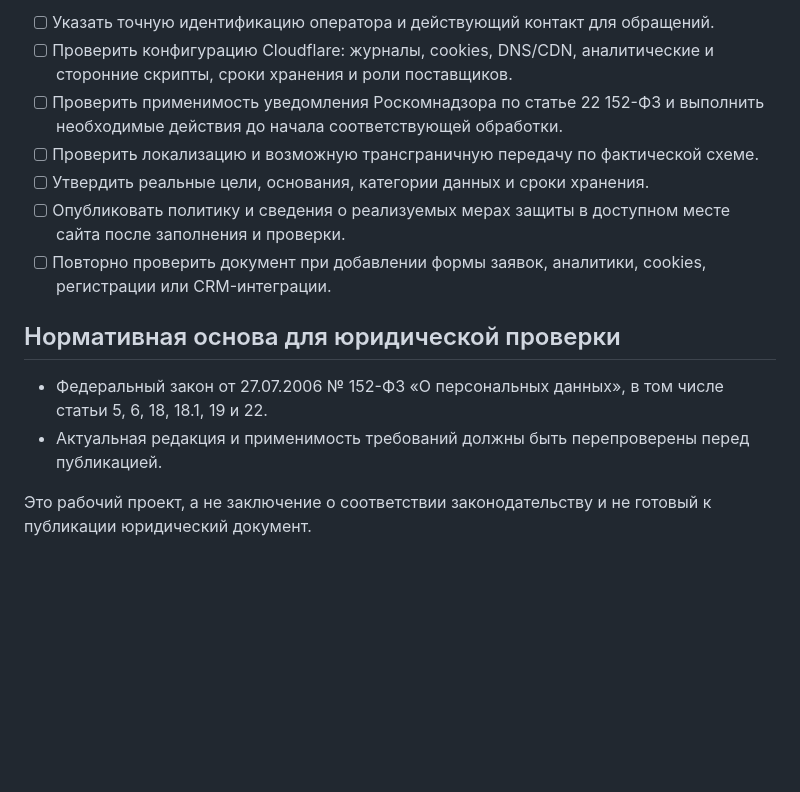
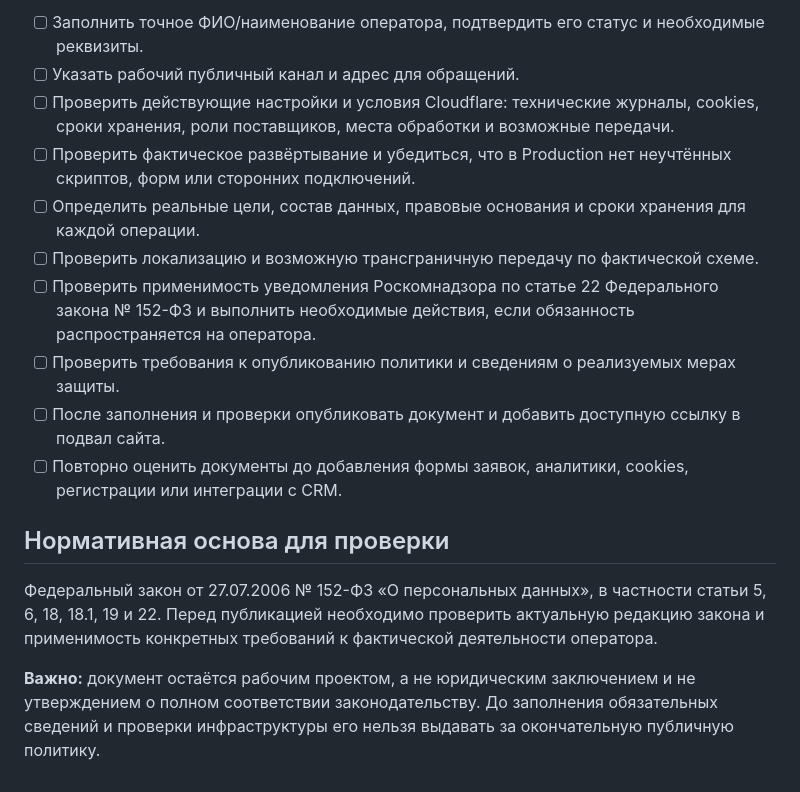
Before and after one commit to SergeyBariev/Kinder-Core-Wabsite, a Markdown page: docs/legal/PERSONAL_DATA_POLICY_DRAFT.md, the part around one of its changes. GitHub-like rendering; blank space fills up the shorter version.

```diff
--- a/docs/legal/PERSONAL_DATA_POLICY_DRAFT.md
+++ b/docs/legal/PERSONAL_DATA_POLICY_DRAFT.md
@@ -60,15 +96,17 @@
 
-- [ ] Указать точную идентификацию оператора и действующий контакт для обращений.
-- [ ] Проверить конфигурацию Cloudflare: журналы, cookies, DNS/CDN, аналитические и сторонние скрипты, сроки хранения и роли поставщиков.
-- [ ] Проверить применимость уведомления Роскомнадзора по статье 22 152-ФЗ и выполнить необходимые действия до начала соответствующей обработки.
+- [ ] Заполнить точное ФИО/наименование оператора, подтвердить его статус и необходимые реквизиты.
+- [ ] Указать рабочий публичный канал и адрес для обращений.
+- [ ] Проверить действующие настройки и условия Cloudflare: технические журналы, cookies, сроки хранения, роли поставщиков, места обработки и возможные передачи.
+- [ ] Проверить фактическое развёртывание и убедиться, что в Production нет неучтённых скриптов, форм или сторонних подключений.
+- [ ] Определить реальные цели, состав данных, правовые основания и сроки хранения для каждой операции.
 - [ ] Проверить локализацию и возможную трансграничную передачу по фактической схеме.
-- [ ] Утвердить реальные цели, основания, категории данных и сроки хранения.
-- [ ] Опубликовать политику и сведения о реализуемых мерах защиты в доступном месте сайта после заполнения и проверки.
-- [ ] Повторно проверить документ при добавлении формы заявок, аналитики, cookies, регистрации или CRM-интеграции.
+- [ ] Проверить применимость уведомления Роскомнадзора по статье 22 Федерального закона № 152-ФЗ и выполнить необходимые действия, если обязанность распространяется на оператора.
+- [ ] Проверить требования к опубликованию политики и сведениям о реализуемых мерах защиты.
+- [ ] После заполнения и проверки опубликовать документ и добавить доступную ссылку в подвал сайта.
+- [ ] Повторно оценить документы до добавления формы заявок, аналитики, cookies, регистрации или интеграции с CRM.
 
-## Нормативная основа для юридической проверки
+## Нормативная основа для проверки
 
-- Федеральный закон от 27.07.2006 № 152-ФЗ «О персональных данных», в том числе статьи 5, 6, 18, 18.1, 19 и 22.
-- Актуальная редакция и применимость требований должны быть перепроверены перед публикацией.
+Федеральный закон от 27.07.2006 № 152-ФЗ «О персональных данных», в частности статьи 5, 6, 18, 18.1, 19 и 22. Перед публикацией необходимо проверить актуальную редакцию закона и применимость конкретных требований к фактической деятельности оператора.
 
-Это рабочий проект, а не заключение о соответствии законодательству и не готовый к публикации юридический документ.
+**Важно:** документ остаётся рабочим проектом, а не юридическим заключением и не утверждением о полном соответствии законодательству. До заполнения обязательных сведений и проверки инфраструктуры его нельзя выдавать за окончательную публичную политику.
```
Also changed, not shown: other parts of docs/legal/PERSONAL_DATA_POLICY_DRAFT.md (+63 -27 lines).
